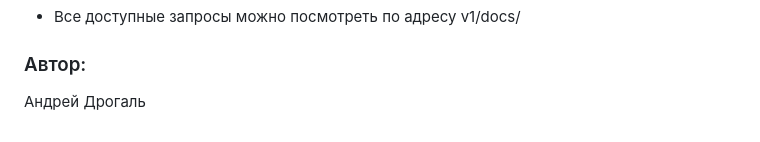
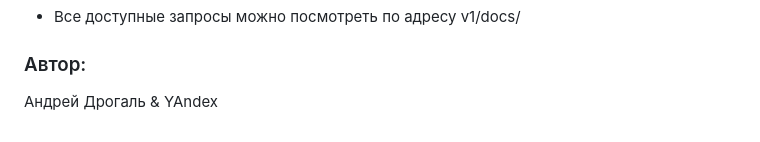
Before and after one commit to ddr533/Yatube_project, a Markdown page: README.md, the part around the change. Drawn GitHub-style.

```diff
--- a/README.md
+++ b/README.md
@@ -192,4 +192,4 @@ python3 manage.py runserver
 * Все доступные запросы можно посмотреть по адресу v1/docs/
 
 ### Автор:
-Андрей Дрогаль
+Андрей Дрогаль & YAndex
```
